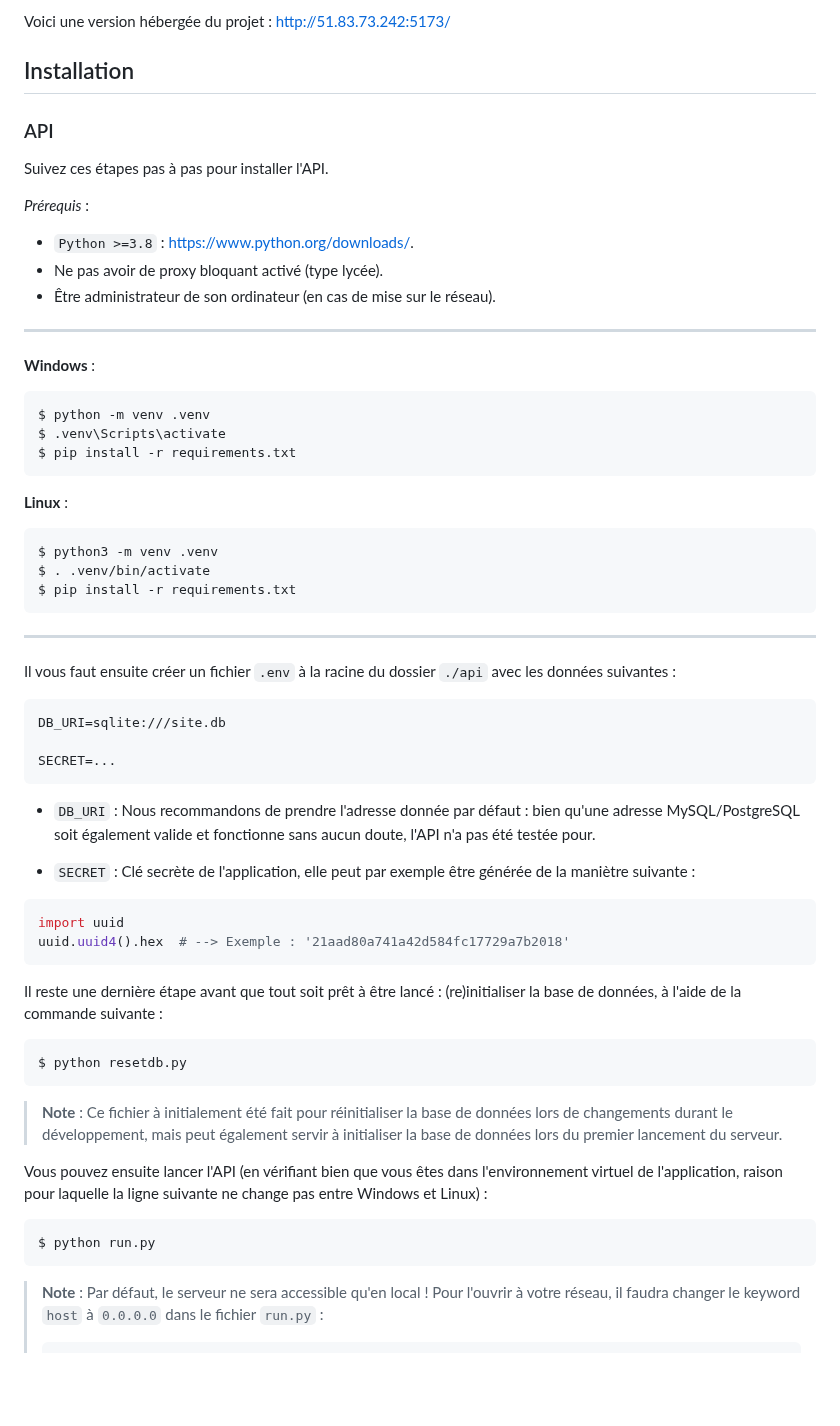
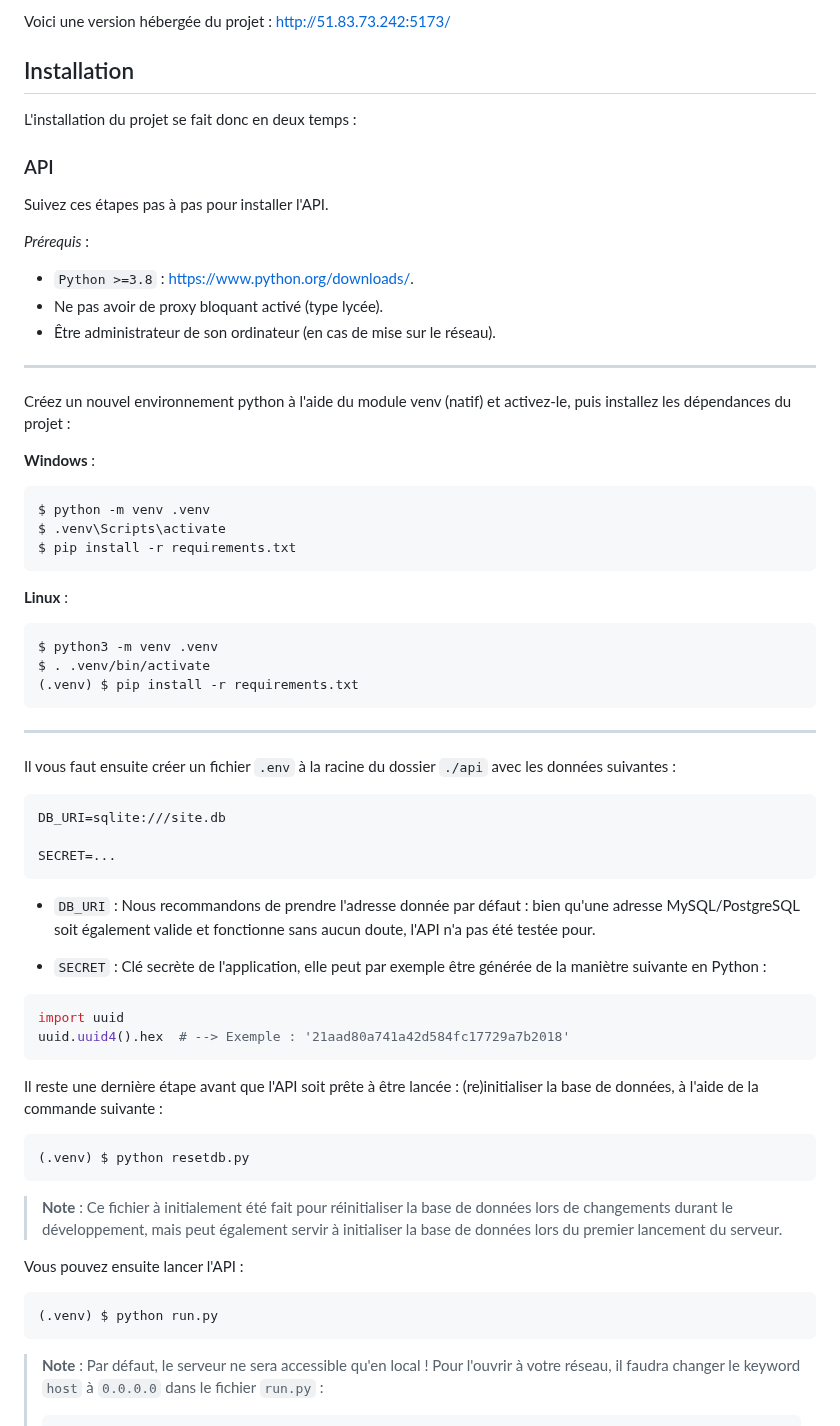
Before and after one commit to gabriel-dahan/passepar-4, a Markdown page: README.md, the part around the change. Rendered like a GitHub page; blank space fills up the shorter version.

````diff
--- a/README.md
+++ b/README.md
@@ -7,6 +7,8 @@ Ce projet est une adaptation du fameux *Puissance 4* pour le web, étendu à un
 Voici une version hébergée du projet : http://51.83.73.242:5173/
 
 ## Installation
+
+L'installation du projet se fait donc en deux temps :
 
 ### API
 
@@ -19,6 +21,8 @@ Suivez ces étapes pas à pas pour installer l'API.
 
 <hr/>
 
+Créez un nouvel environnement python à l'aide du module venv (natif) et activez-le, puis installez les dépendances du projet :
+
 **Windows** :
 ```bash
 $ python -m venv .venv
@@ -30,7 +34,7 @@ $ pip install -r requirements.txt
 ```bash
 $ python3 -m venv .venv
 $ . .venv/bin/activate
-$ pip install -r requirements.txt
+(.venv) $ pip install -r requirements.txt
 ```
 
 <hr/>
@@ -45,23 +49,23 @@ SECRET=...
 
 - `DB_URI` : Nous recommandons de prendre l'adresse donnée par défaut : bien qu'une adresse MySQL/PostgreSQL soit également valide et fonctionne sans aucun doute, l'API n'a pas été testée pour.
 
-- `SECRET` : Clé secrète de l'application, elle peut par exemple être générée de la maniètre suivante :
+- `SECRET` : Clé secrète de l'application, elle peut par exemple être générée de la maniètre suivante en Python :
 ```python
 import uuid
 uuid.uuid4().hex  # --> Exemple : '21aad80a741a42d584fc17729a7b2018'
 ```
 
-Il reste une dernière étape avant que tout soit prêt à être lancé : (re)initialiser la base de données, à l'aide de la commande suivante :
+Il reste une dernière étape avant que l'API soit prête à être lancée : (re)initialiser la base de données, à l'aide de la commande suivante :
 
 ```bash
-$ python resetdb.py
+(.venv) $ python resetdb.py
 ```
 
 > **Note** : Ce fichier à initialement été fait pour réinitialiser la base de données lors de changements durant le développement, mais peut également servir à initialiser la base de données lors du premier lancement du serveur.
 
-Vous pouvez ensuite lancer l'API (en vérifiant bien que vous êtes dans l'environnement virtuel de l'application, raison pour laquelle la ligne suivante ne change pas entre Windows et Linux) :
+Vous pouvez ensuite lancer l'API :
 ```bash
-$ python run.py
+(.venv) $ python run.py
 ```
 
 > **Note** : Par défaut, le serveur ne sera accessible qu'en local ! Pour l'ouvrir à votre réseau, il faudra changer le keyword `host` à `0.0.0.0` dans le fichier `run.py` :
````
